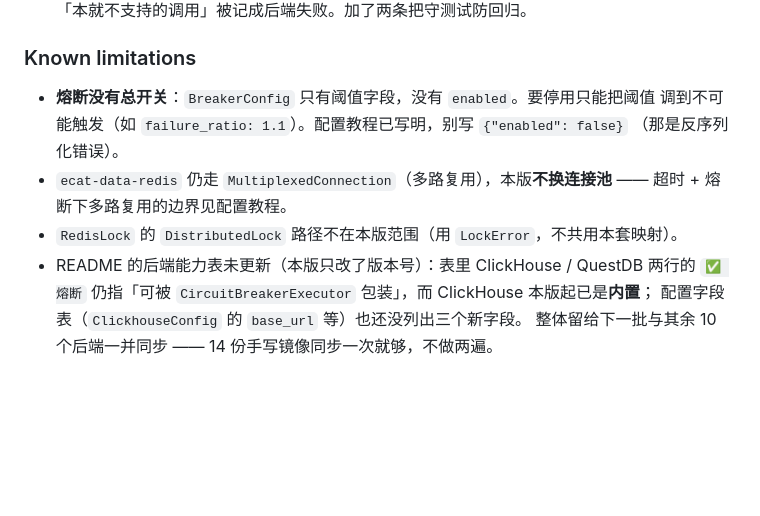
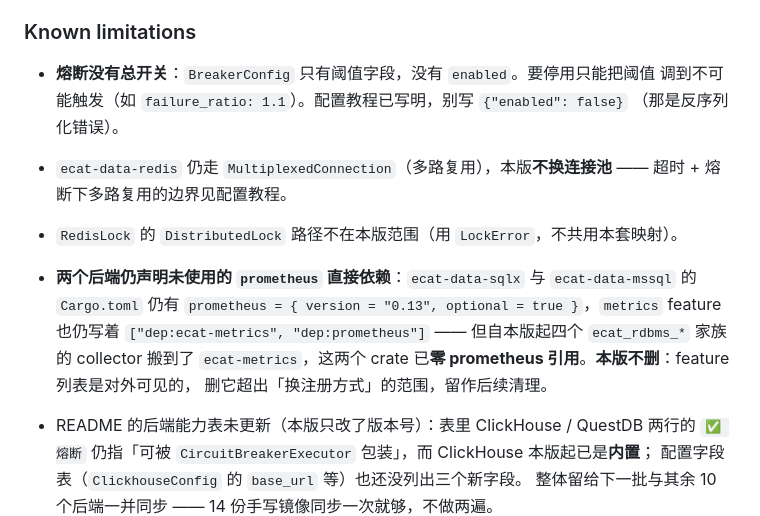
Before and after one commit to erikwang2013/e-cat, a Markdown page: CHANGELOG.md, the part around the change. GitHub-like rendering; blank space fills up the shorter version.

Commit message:
docs(changelog): 恢复「两个后端仍声明未使用的 prometheus 依赖」条目
上一条提交（1103dab）据「两个后端的 metrics feature 只有 dep:ecat-metrics」删掉了这条，
但该核对是错的：ecat-data-sqlx/Cargo.toml:29 与 ecat-data-mssql/Cargo.toml:36 都确有
`prometheus = { version = "0.13", optional = true }`，feature 第 34/41 行也确实写着
`dep:prometheus`，`cargo tree --features metrics` 命中 2 条。计划原来的说法是对的 ——
collector 搬到 ecat-metrics 后这两个 crate 已零 prometheus 引用，按计划不删。

```diff
--- a/CHANGELOG.md
+++ b/CHANGELOG.md
@@ -102,6 +102,12 @@
 - `ecat-data-redis` 仍走 `MultiplexedConnection`（多路复用），本版**不换连接池** ——
   超时 + 熔断下多路复用的边界见配置教程。
 - `RedisLock` 的 `DistributedLock` 路径不在本版范围（用 `LockError`，不共用本套映射）。
+
+- **两个后端仍声明未使用的 `prometheus` 直接依赖**：`ecat-data-sqlx` 与 `ecat-data-mssql` 的
+  `Cargo.toml` 仍有 `prometheus = { version = "0.13", optional = true }`，`metrics` feature 也仍写着
+  `["dep:ecat-metrics", "dep:prometheus"]` —— 但自本版起四个 `ecat_rdbms_*` 家族的 collector 搬到了
+  `ecat-metrics`，这两个 crate 已**零 prometheus 引用**。**本版不删**：feature 列表是对外可见的，
+  删它超出「换注册方式」的范围，留作后续清理。
 - README 的后端能力表未更新（本版只改了版本号）：表里 ClickHouse / QuestDB 两行的
   `✅ 熔断` 仍指「可被 `CircuitBreakerExecutor` 包装」，而 ClickHouse 本版起已是**内置**；
   配置字段表（`ClickhouseConfig` 的 `base_url` 等）也还没列出三个新字段。
```
